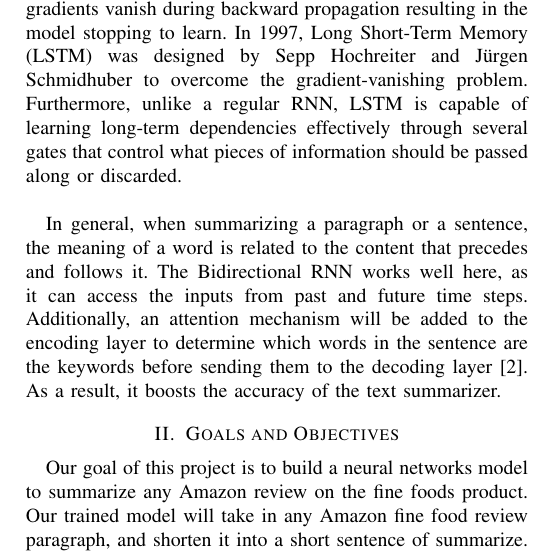
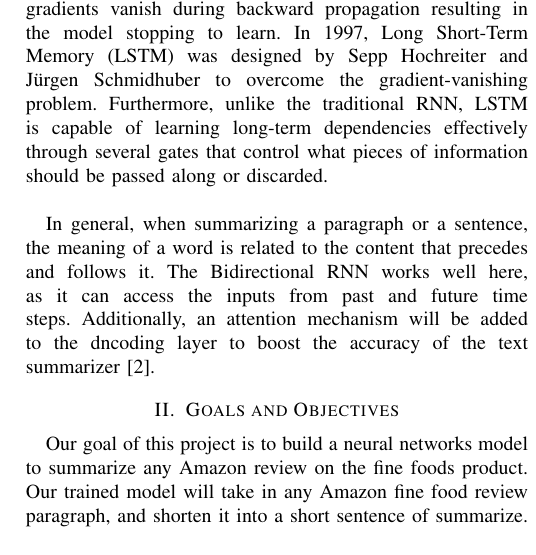
Before and after one commit to Baiyangx/text_summarizer_doc, a LaTeX paper (main.tex): part of one column of page 1 of 2, cut so that both start at the same text. Compiled offline with pdfLaTeX; a missing font is replaced by an installed copy or a similar font; a LaTeX package or settings file that is missing is left out.

Commit message:
Update main.tex

```diff
--- a/main.tex
+++ b/main.tex
@@ -29,8 +29,8 @@ Text Summarizer, Bidirectional Recurrent Neural Network, Attention Mechanism, Lo
 \end{IEEEkeywords}
 
 \section{Introduction}
-RNN was introduced in 1986 to process sequential data using feedback loops, and it is commonly used for Natural Language Processing related tasks such as language translation, speech recognition, text prediction, and video captioning~\cite{staudemeyer2019understanding}. One drawback RNN experiences is that gradients vanish during backward propagation resulting in the model stopping to learn. In 1997, Long Short-Term Memory (LSTM) was designed by Sepp Hochreiter and J\"{u}rgen Schmidhuber to overcome the gradient-vanishing problem. Furthermore, unlike a regular RNN, LSTM is capable of learning long-term dependencies effectively through several gates that control what pieces of information should be passed along or discarded. \\ \\
-\indent In general, when summarizing a paragraph or a sentence, the meaning of a word is related to the content that precedes and follows it. The Bidirectional RNN works well here, as it can access the inputs from past and future time steps. Additionally, an attention mechanism will be added to the encoding layer to determine which words in the sentence are the keywords before sending them to the decoding layer~\cite{vaswani2017attention}. As a result, it boosts the accuracy of the text summarizer.
+RNN was introduced in 1986 to process sequential data using feedback loops, and it is commonly used for Natural Language Processing related tasks such as language translation, speech recognition, text prediction, and video captioning~\cite{staudemeyer2019understanding}. One drawback RNN experiences is that gradients vanish during backward propagation resulting in the model stopping to learn. In 1997, Long Short-Term Memory (LSTM) was designed by Sepp Hochreiter and J\"{u}rgen Schmidhuber to overcome the gradient-vanishing problem. Furthermore, unlike the traditional RNN, LSTM is capable of learning long-term dependencies effectively through several gates that control what pieces of information should be passed along or discarded. \\ \\
+\indent In general, when summarizing a paragraph or a sentence, the meaning of a word is related to the content that precedes and follows it. The Bidirectional RNN works well here, as it can access the inputs from past and future time steps. Additionally, an attention mechanism will be added to the dncoding layer to boost the accuracy of the text summarizer~\cite{vaswani2017attention}.
 
 \section{Goals and Objectives}
 Our goal of this project is to build a neural networks model to summarize any Amazon review on the fine foods product. Our trained model will take in any Amazon fine food review paragraph, and shorten it into a short sentence of summarize. Our review summarizer can help customers to make better decision on purchasing fine food products from Amazon without going through lengthy reviews. Potentially, we can further apply our model to other product categories.\\\\
```
